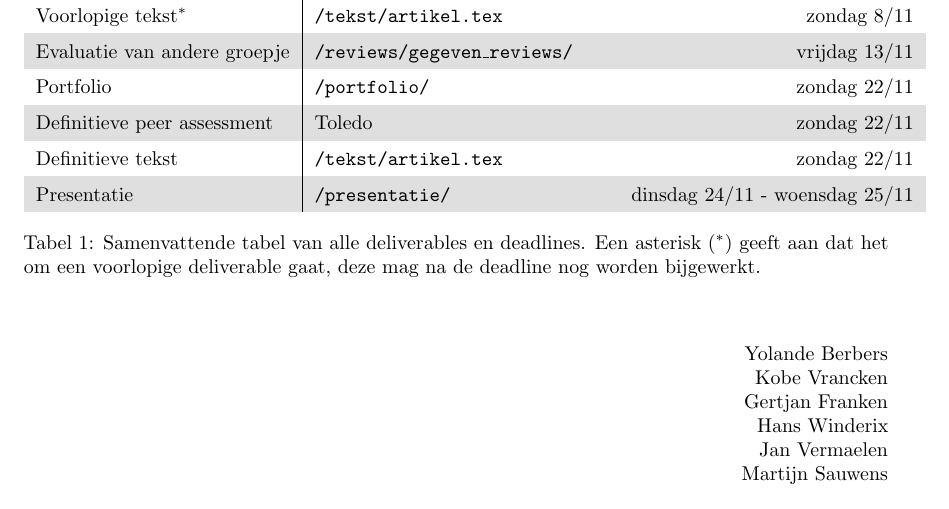
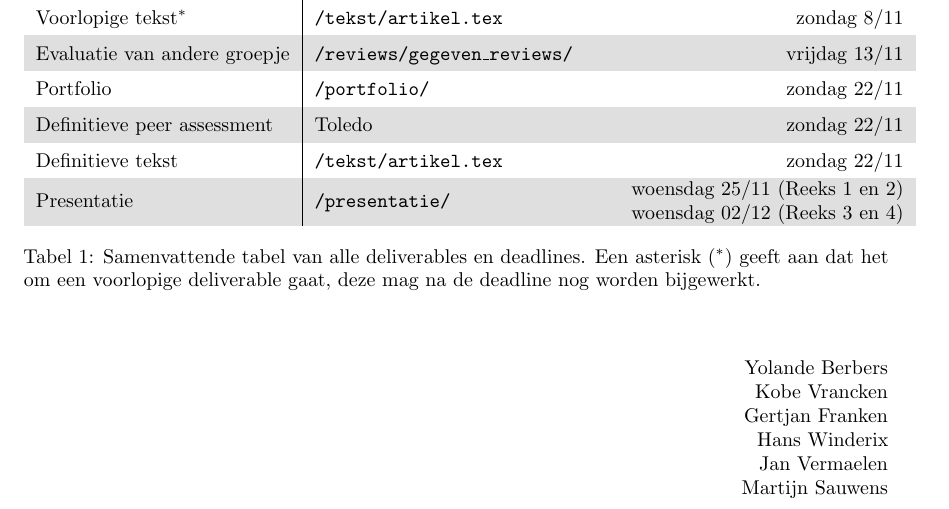
Before and after one commit to informaticawerktuigen/groepsopdracht, a LaTeX document (0_deadlines.tex): part of the page, cut so that both start at the same text. Compiled offline with pdfLaTeX.

Commit message:
Modify presentation deadline

```diff
--- a/0_deadlines.tex
+++ b/0_deadlines.tex
@@ -3,6 +3,7 @@
 \usepackage[table]{xcolor}
 \usepackage{microtype}
 \usepackage{todonotes}
+\usepackage{makecell}
 
 \setlength{\voffset}{0pt} \setlength{\topmargin}{0pt}
 \setlength{\headheight}{0pt} \setlength{\headsep}{0pt}
@@ -47,7 +48,7 @@ In dit document vinden jullie een samenvatting van alle deliverables en deadline
             Portfolio                       & \texttt{/portfolio/}                  & zondag 22/11 \\
             Definitieve peer assessment     & Toledo                                & zondag 22/11 \\
             Definitieve tekst               & \texttt{/tekst/artikel.tex}           & zondag 22/11 \\
-            Presentatie                     & \texttt{/presentatie/}                & dinsdag 24/11 - woensdag 25/11 \\
+            Presentatie                     & \texttt{/presentatie/}                & \makecell{woensdag 25/11 (Reeks 1 en 2) \\ woensdag 02/12 (Reeks 3 en 4)} \\
         \end{tabular}
         \caption{
             Samenvattende tabel van alle deliverables en deadlines.
```
